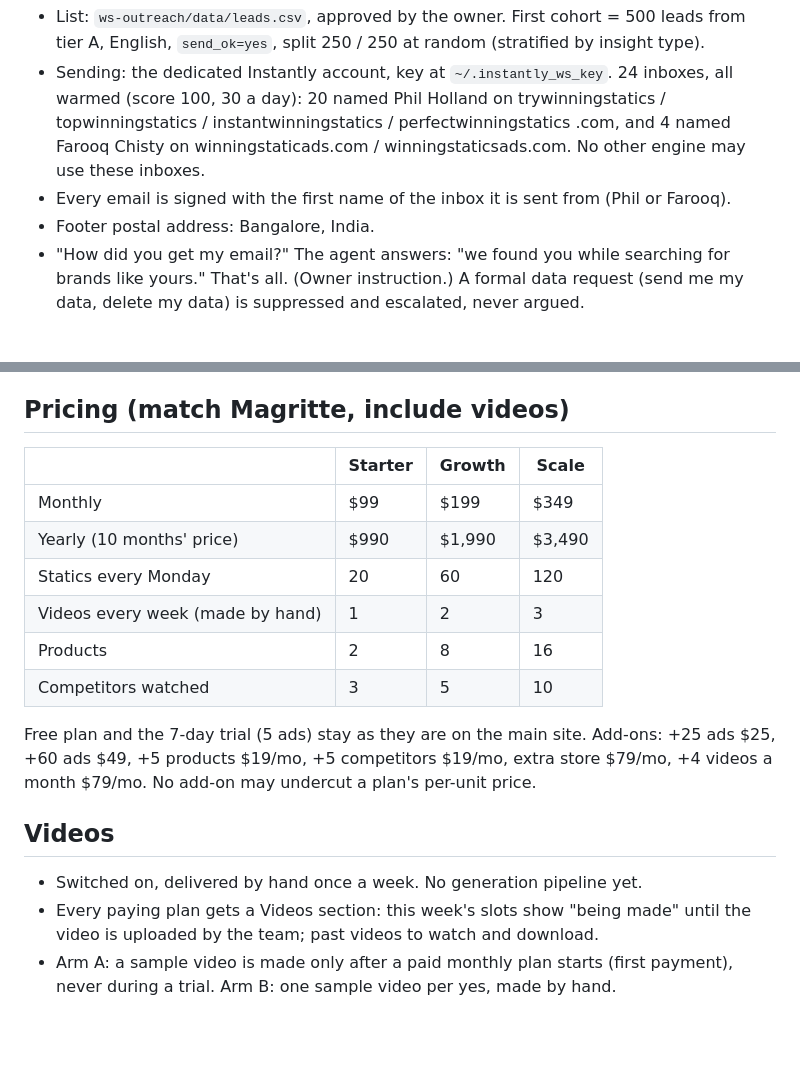
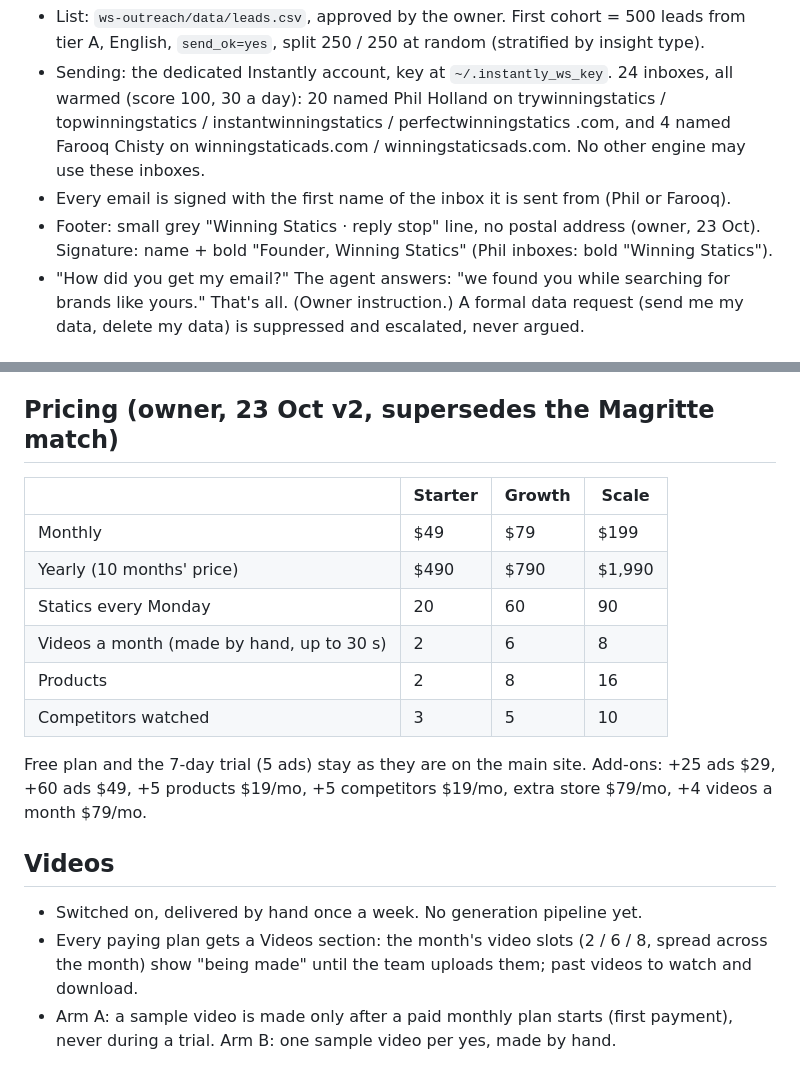
Before and after one commit to farooqchisty-hub/ws-outreach-plan, a Markdown page: DECISIONS.md, 2 parts joined by grey strips. Drawn GitHub-style; blank space fills up the shorter version.

```diff
--- a/DECISIONS.md
+++ b/DECISIONS.md
@@ -10,7 +10,7 @@ These are settled. Do not reopen them.
   instantwinningstatics / perfectwinningstatics .com, and 4 named Farooq Chisty on
   winningstaticads.com / winningstaticsads.com. No other engine may use these inboxes.
 - Every email is signed with the first name of the inbox it is sent from (Phil or Farooq).
-- Footer postal address: Bangalore, India.
+- Footer: small grey "Winning Statics · reply stop" line, no postal address (owner, 23 Oct). Signature: name + bold "Founder, Winning Statics" (Phil inboxes: bold "Winning Statics").
 - "How did you get my email?" The agent answers: "we found you while searching for brands like
   yours." That's all. (Owner instruction.) A formal data request (send me my data, delete my
   data) is suppressed and escalated, never argued.
@@ -43,22 +43,22 @@ These are settled. Do not reopen them.
   brand and core message; rebuild the weakest beats.
 - Must be tested on real stores and approved by the owner before the engine uses it.
 
-## Pricing (match Magritte, include videos)
+## Pricing (owner, 23 Oct v2, supersedes the Magritte match)
 | | Starter | Growth | Scale |
 |---|---|---|---|
-| Monthly | $99 | $199 | $349 |
-| Yearly (10 months' price) | $990 | $1,990 | $3,490 |
-| Statics every Monday | 20 | 60 | 120 |
-| Videos every week (made by hand) | 1 | 2 | 3 |
+| Monthly | $49 | $79 | $199 |
+| Yearly (10 months' price) | $490 | $790 | $1,990 |
+| Statics every Monday | 20 | 60 | 90 |
+| Videos a month (made by hand, up to 30 s) | 2 | 6 | 8 |
 | Products | 2 | 8 | 16 |
 | Competitors watched | 3 | 5 | 10 |
 Free plan and the 7-day trial (5 ads) stay as they are on the main site.
-Add-ons: +25 ads $25, +60 ads $49, +5 products $19/mo, +5 competitors $19/mo, extra store $79/mo,
-+4 videos a month $79/mo. No add-on may undercut a plan's per-unit price.
+Add-ons: +25 ads $29, +60 ads $49, +5 products $19/mo, +5 competitors $19/mo, extra store $79/mo,
++4 videos a month $79/mo.
 
 ## Videos
 - Switched on, delivered by hand once a week. No generation pipeline yet.
-- Every paying plan gets a Videos section: this week's slots show "being made" until the video
-  is uploaded by the team; past videos to watch and download.
+- Every paying plan gets a Videos section: the month's video slots (2 / 6 / 8, spread across the
+  month) show "being made" until the team uploads them; past videos to watch and download.
 - Arm A: a sample video is made only after a paid monthly plan starts (first payment), never
   during a trial. Arm B: one sample video per yes, made by hand.
```
Also changed, not shown: COPY.md (+25 -5 lines), FAQ.md (+7 -7 lines).
